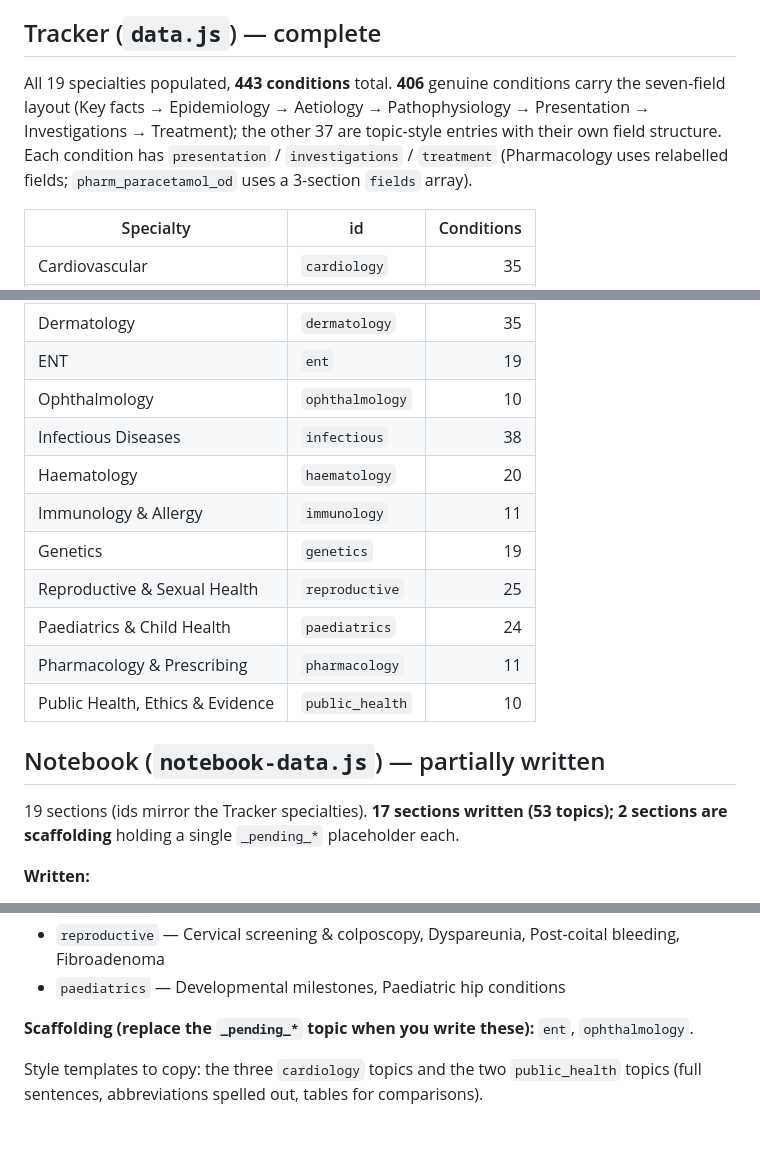
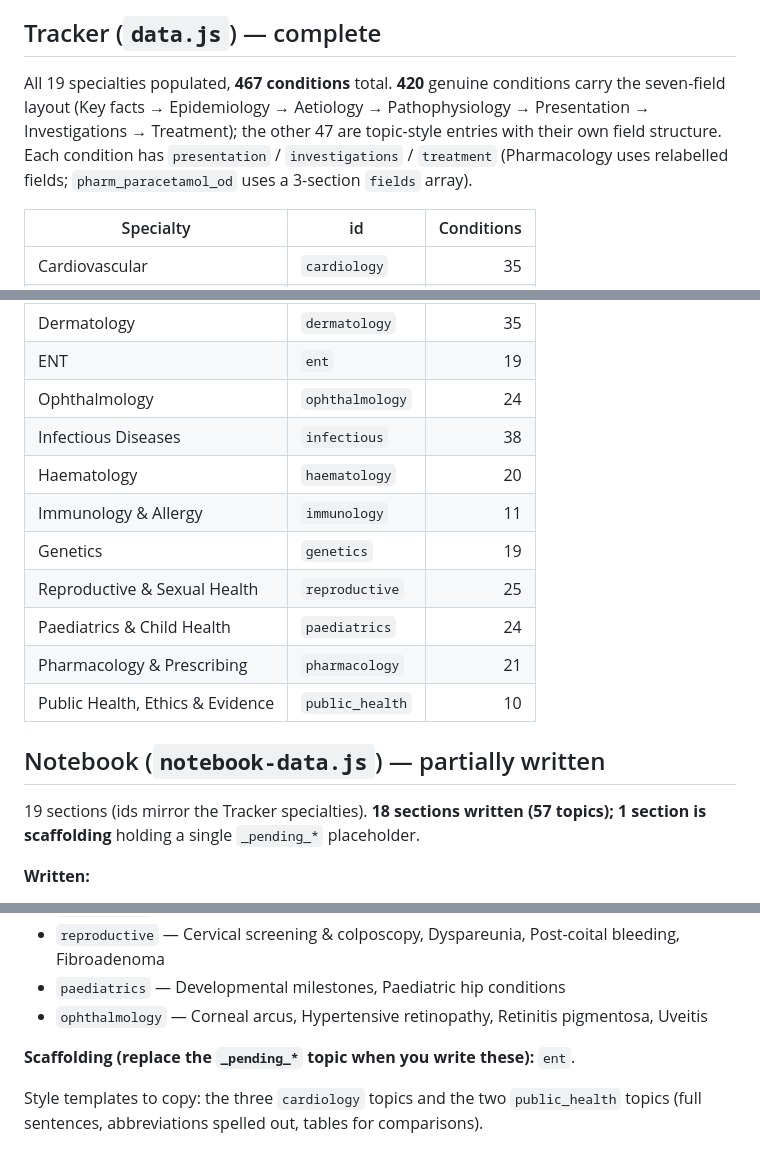
Before and after one commit to LukennyFT/MSRA-tracker, a Markdown page: msra-app/docs/content-status.md, 3 parts joined by grey strips. GitHub-like rendering.

```diff
--- a/msra-app/docs/content-status.md
+++ b/msra-app/docs/content-status.md
@@ -6,7 +6,7 @@ _Last updated: **regrouped ENT (Tracker) into clinical clusters** — ear, exter
 
 ## Tracker (`data.js`) — complete
 
-All 19 specialties populated, **443 conditions** total. **406** genuine conditions carry the seven-field layout (Key facts → Epidemiology → Aetiology → Pathophysiology → Presentation → Investigations → Treatment); the other 37 are topic-style entries with their own field structure. Each condition has `presentation` / `investigations` / `treatment` (Pharmacology uses relabelled fields; `pharm_paracetamol_od` uses a 3-section `fields` array).
+All 19 specialties populated, **467 conditions** total. **420** genuine conditions carry the seven-field layout (Key facts → Epidemiology → Aetiology → Pathophysiology → Presentation → Investigations → Treatment); the other 47 are topic-style entries with their own field structure. Each condition has `presentation` / `investigations` / `treatment` (Pharmacology uses relabelled fields; `pharm_paracetamol_od` uses a 3-section `fields` array).
 
 | Specialty | id | Conditions |
 | --- | --- | ---: |
@@ -20,19 +20,19 @@ All 19 specialties populated, **443 conditions** total. **406** genuine conditio
 | MSK & Rheumatology | `rheumatology` | 28 |
 | Dermatology | `dermatology` | 35 |
 | ENT | `ent` | 19 |
-| Ophthalmology | `ophthalmology` | 10 |
+| Ophthalmology | `ophthalmology` | 24 |
 | Infectious Diseases | `infectious` | 38 |
 | Haematology | `haematology` | 20 |
 | Immunology & Allergy | `immunology` | 11 |
 | Genetics | `genetics` | 19 |
 | Reproductive & Sexual Health | `reproductive` | 25 |
 | Paediatrics & Child Health | `paediatrics` | 24 |
-| Pharmacology & Prescribing | `pharmacology` | 11 |
+| Pharmacology & Prescribing | `pharmacology` | 21 |
 | Public Health, Ethics & Evidence | `public_health` | 10 |
 
 ## Notebook (`notebook-data.js`) — partially written
 
-19 sections (ids mirror the Tracker specialties). **17 sections written (53 topics); 2 sections are scaffolding** holding a single `_pending_*` placeholder each.
+19 sections (ids mirror the Tracker specialties). **18 sections written (57 topics); 1 section is scaffolding** holding a single `_pending_*` placeholder.
 
 **Written:**
 
@@ -53,8 +53,9 @@ All 19 specialties populated, **443 conditions** total. **406** genuine conditio
 - `dermatology` — Malignant & pre-malignant skin lesions
 - `reproductive` — Cervical screening & colposcopy, Dyspareunia, Post-coital bleeding, Fibroadenoma
 - `paediatrics` — Developmental milestones, Paediatric hip conditions
+- `ophthalmology` — Corneal arcus, Hypertensive retinopathy, Retinitis pigmentosa, Uveitis
 
-**Scaffolding (replace the `_pending_*` topic when you write these):** `ent`, `ophthalmology`.
+**Scaffolding (replace the `_pending_*` topic when you write these):** `ent`.
 
 Style templates to copy: the three `cardiology` topics and the two `public_health` topics (full sentences, abbreviations spelled out, tables for comparisons).
 
```
Also changed, not shown: other parts of msra-app/docs/content-status.md (+2 -2 lines).
